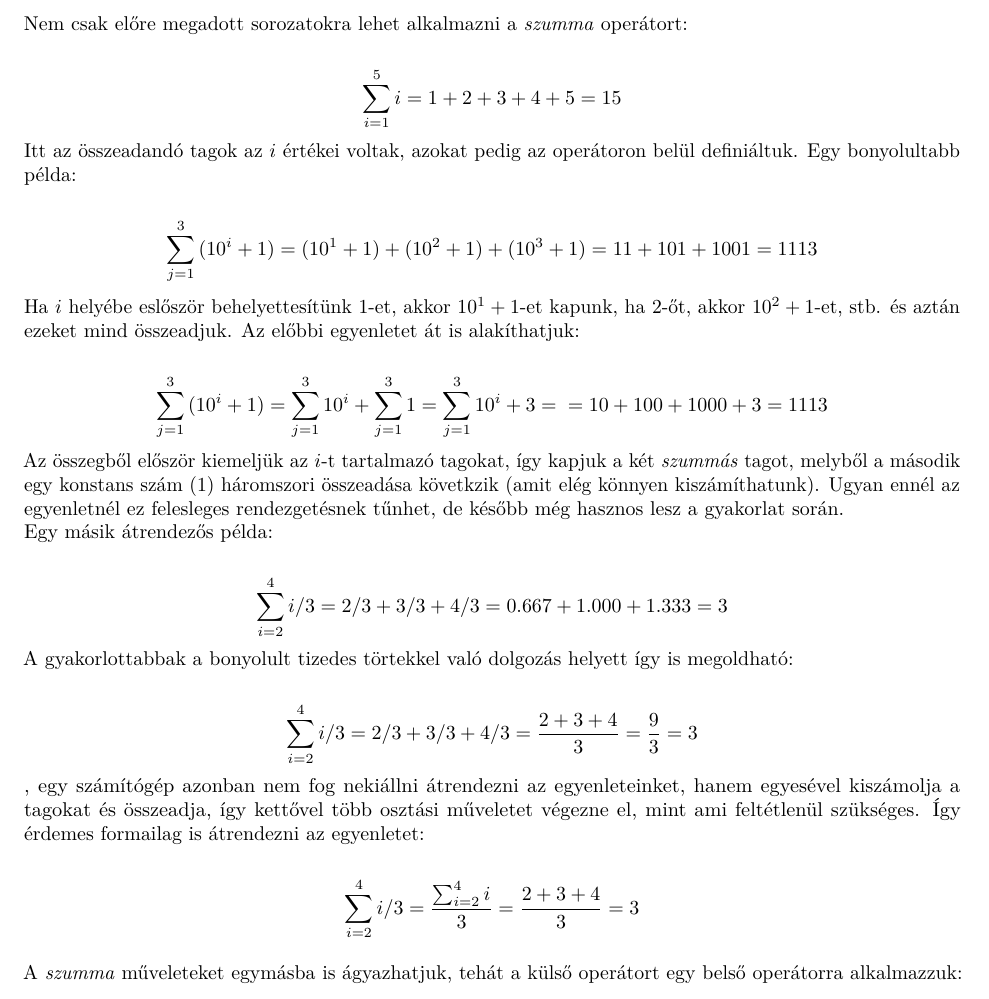
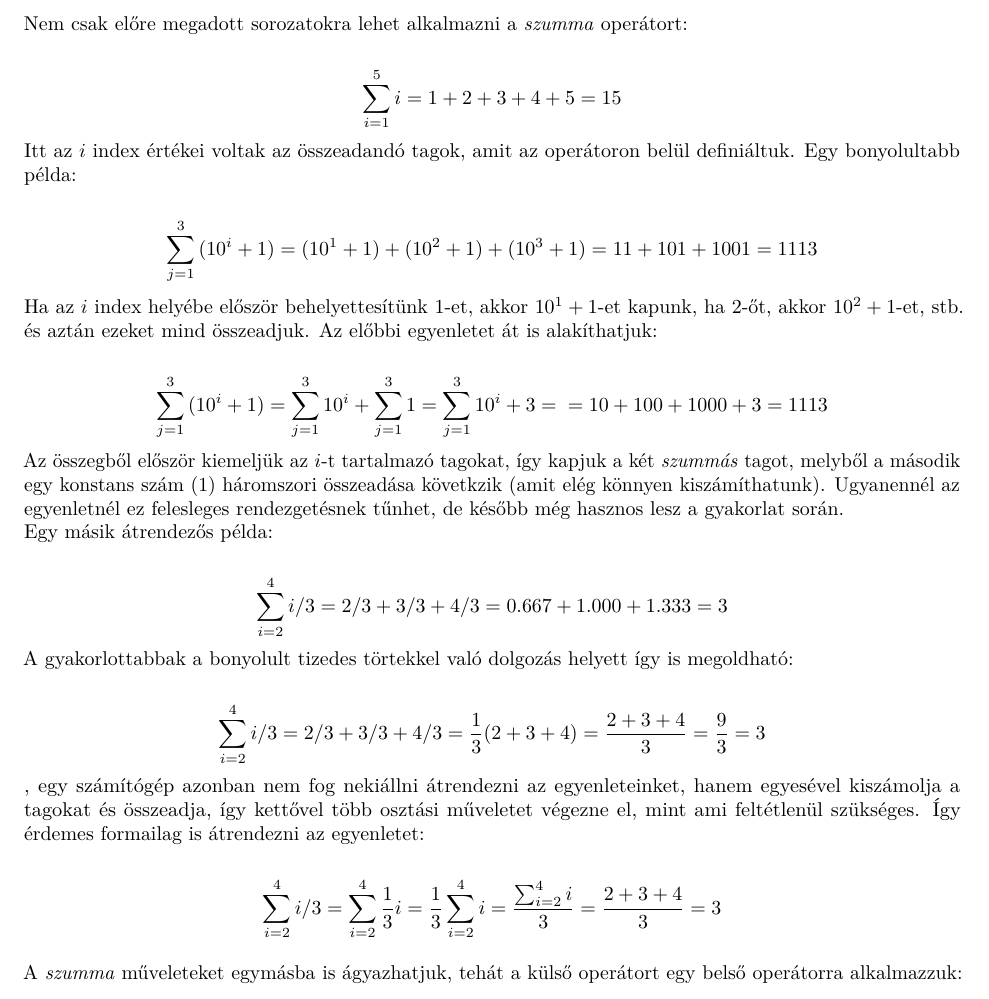
Before and after one commit to danithered/biom_gyakjegyzet, an R Markdown document (biostat.Rmd): part of page 3 of 26, cut so that both start at the same text. Rendered offline with R 4.5, knitr and Pandoc, then LaTeX, with nearby package versions.

Commit message:
a szövegezeést javítottam, meg néhol az egyenleteket

```diff
--- a/biostat.Rmd
+++ b/biostat.Rmd
@@ -80,24 +80,24 @@ $$ \sum_{i=1}^{n}{x_i^2} = x_1^2 + x_2^2 + x_3^2 + ... +x_n^2 = 10^2+20^2+30^2+\
 Nem csak előre megadott sorozatokra lehet alkalmazni a *szumma* operátort:
 
 $$ \sum_{i=1}^{5}{i} = 1 +2 +3+4+5=15$$
-Itt az összeadandó tagok az $i$ értékei voltak, azokat pedig az operátoron belül definiáltuk.
+Itt az $i$ index értékei voltak az összeadandó tagok, amit az operátoron belül definiáltuk.
 Egy bonyolultabb példa:
 
 $$ \sum_{j=1}^{3}{(10^i+1)} = (10^1+1)+(10^2+1)+(10^3+1)=11+101+1001= 1113$$
-Ha $i$ helyébe eslőször behelyettesítünk 1-et, akkor $10^1+1$-et kapunk, ha 2-őt, akkor $10^2+1$-et, stb. és aztán ezeket mind összeadjuk.
+Ha az $i$ index helyébe először behelyettesítünk 1-et, akkor $10^1+1$-et kapunk, ha 2-őt, akkor $10^2+1$-et, stb. és aztán ezeket mind összeadjuk.
 Az előbbi egyenletet át is alakíthatjuk:
 
 $$ \sum_{j=1}^{3}{(10^i+1)} = \sum_{j=1}^{3}{10^i} + \sum_{j=1}^{3}{1}=\sum_{j=1}^{3}{10^i} + 3 = \\ = 10+100+1000+3=1113 $$
-Az összegből először kiemeljük az $i$-t tartalmazó tagokat, így kapjuk a két *szummás* tagot, melyből a második egy konstans szám (1) háromszori összeadása követkzik (amit elég könnyen kiszámíthatunk). Ugyan ennél az egyenletnél ez felesleges rendezgetésnek tűnhet, de később még hasznos lesz a gyakorlat során.
+Az összegből először kiemeljük az $i$-t tartalmazó tagokat, így kapjuk a két *szummás* tagot, melyből a második egy konstans szám (1) háromszori összeadása követkzik (amit elég könnyen kiszámíthatunk). Ugyanennél az egyenletnél ez felesleges rendezgetésnek tűnhet, de később még hasznos lesz a gyakorlat során.
 Egy másik átrendezős példa:
 
 $$\sum_{i=2}^{4}{i/3} = 2/3+3/3+4/3= 0.667 + 1.000 + 1.333 = 3$$
 A gyakorlottabbak a bonyolult tizedes törtekkel való dolgozás helyett így is megoldható:
 
-$$\sum_{i=2}^{4}{i/3} = 2/3+3/3+4/3 = {2+3+4 \over 3} = {9 \over 3} =3 $$,
+$$\sum_{i=2}^{4}{i/3} = 2/3+3/3+4/3 = \frac{1}{3}(2+3+4)= {2+3+4 \over 3} = {9 \over 3} =3 $$,
 egy számítógép azonban  nem fog nekiállni átrendezni az egyenleteinket, hanem egyesével kiszámolja a tagokat és összeadja, így kettővel több osztási műveletet végezne el, mint ami feltétlenül szükséges. Így érdemes formailag is átrendezni az egyenletet:
 
-$$\sum_{i=2}^{4}{i/3} = {\sum_{i=2}^{4}{i} \over 3} = {2+3+4 \over 3} =3 $$
+$$\sum_{i=2}^{4}{i/3} = \sum_{i=2}^{4}{1 \over 3}{i} ={1 \over 3} \sum_{i=2}^{4}{i}  ={\sum_{i=2}^{4}{i} \over 3} = {2+3+4 \over 3} =3 $$
 
 A *szumma* műveleteket egymásba is ágyazhatjuk, tehát a külső operátort egy belső operátorra alkalmazzuk:
 
```
Also changed, not shown: biostat.Rmd (6 more changed lines).
